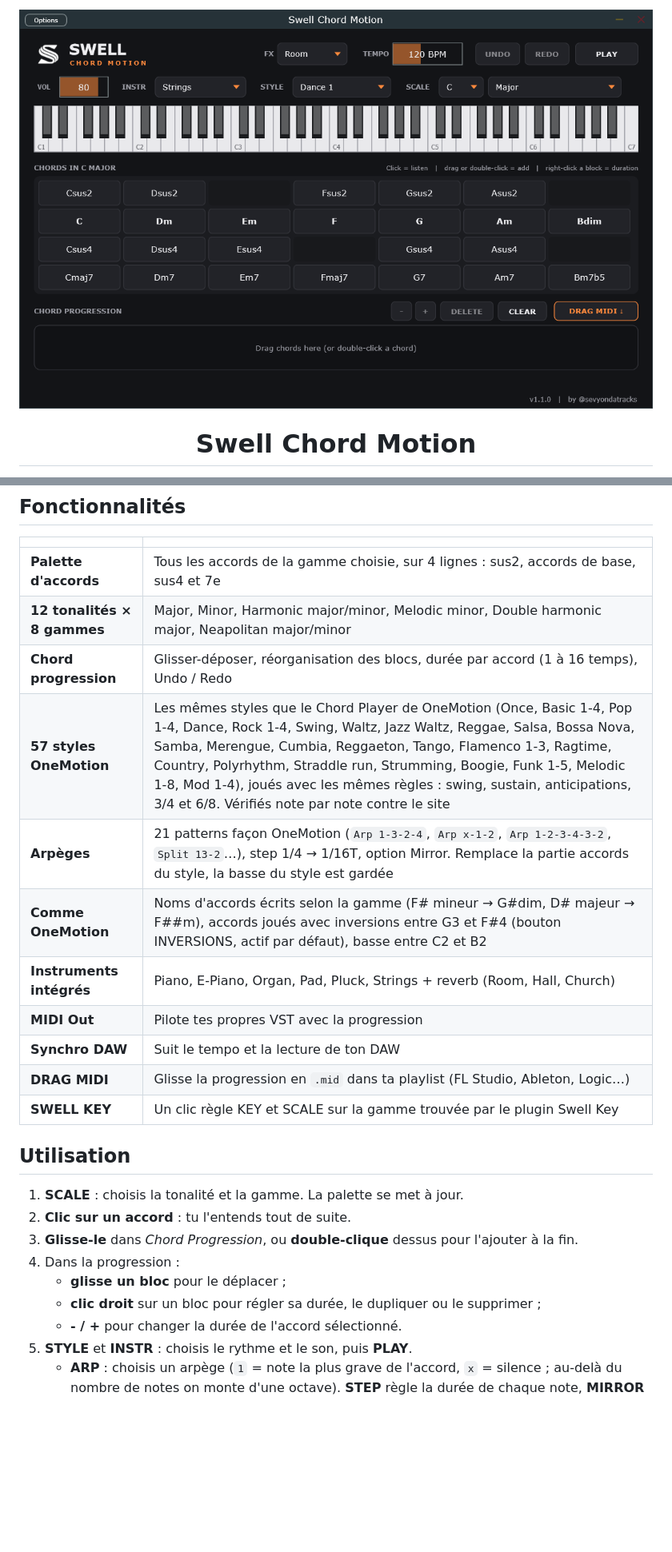
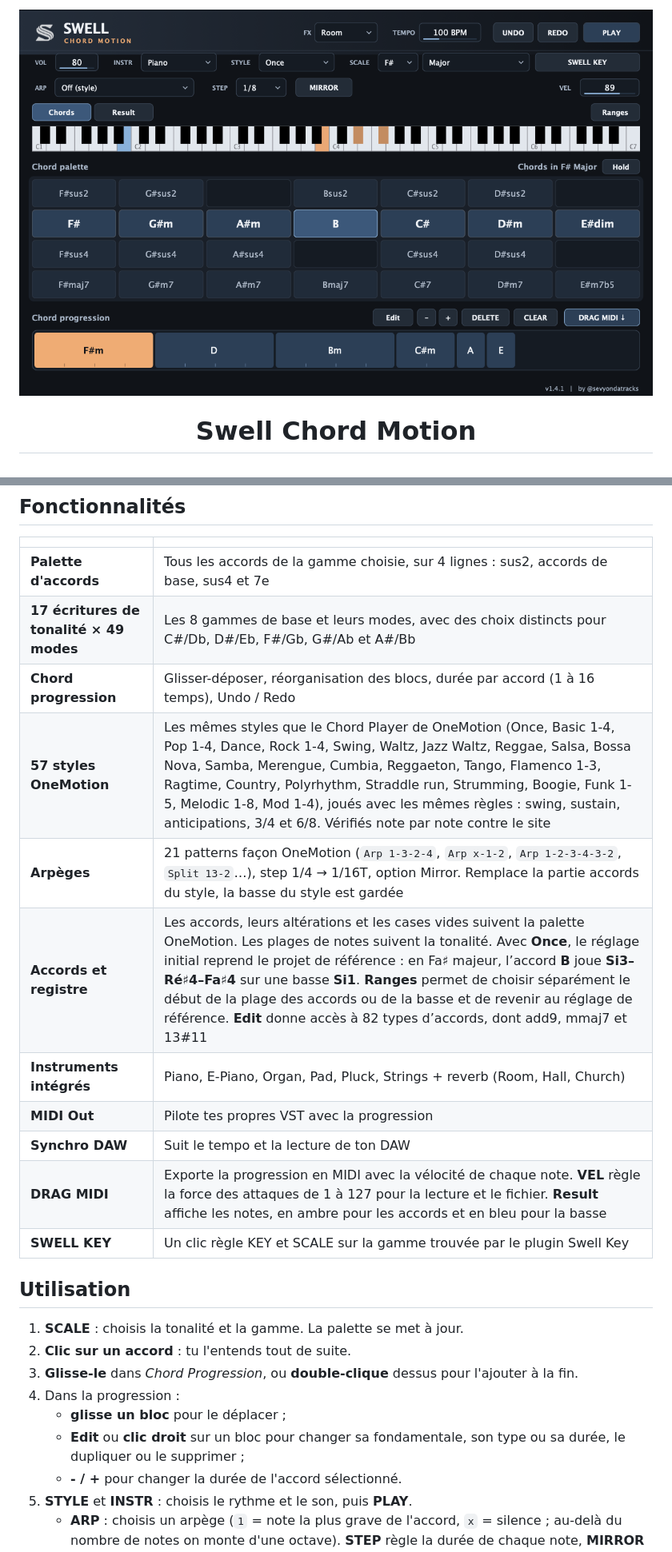
Before and after one commit to sevYOnDaTracks/Swell-chord-motion, a Markdown page: README.md, 2 parts joined by grey strips. Shown at 80% size. Rendered like a GitHub page; pictures changed too: docs/main.png; blank space fills up the shorter version.

Commit message:
Build Chord Motion 1.4.2 with orange theme and piano icon

```diff
--- a/README.md
+++ b/README.md
@@ -22,15 +22,15 @@ Le fonctionnement s'inspire du [Chord Player de OneMotion](https://www.onemotion
 | | |
 |---|---|
 | **Palette d'accords** | Tous les accords de la gamme choisie, sur 4 lignes : sus2, accords de base, sus4 et 7e |
-| **12 tonalités × 8 gammes** | Major, Minor, Harmonic major/minor, Melodic minor, Double harmonic major, Neapolitan major/minor |
+| **17 écritures de tonalité × 49 modes** | Les 8 gammes de base et leurs modes, avec des choix distincts pour C#/Db, D#/Eb, F#/Gb, G#/Ab et A#/Bb |
 | **Chord progression** | Glisser-déposer, réorganisation des blocs, durée par accord (1 à 16 temps), Undo / Redo |
 | **57 styles OneMotion** | Les mêmes styles que le Chord Player de OneMotion (Once, Basic 1-4, Pop 1-4, Dance, Rock 1-4, Swing, Waltz, Jazz Waltz, Reggae, Salsa, Bossa Nova, Samba, Merengue, Cumbia, Reggaeton, Tango, Flamenco 1-3, Ragtime, Country, Polyrhythm, Straddle run, Strumming, Boogie, Funk 1-5, Melodic 1-8, Mod 1-4), joués avec les mêmes règles : swing, sustain, anticipations, 3/4 et 6/8. Vérifiés note par note contre le site |
 | **Arpèges** | 21 patterns façon OneMotion (`Arp 1-3-2-4`, `Arp x-1-2`, `Arp 1-2-3-4-3-2`, `Split 13-2`…), step 1/4 → 1/16T, option Mirror. Remplace la partie accords du style, la basse du style est gardée |
-| **Comme OneMotion** | Noms d'accords écrits selon la gamme (F# mineur → G#dim, D# majeur → F##m), accords joués avec inversions entre G3 et F#4 (bouton INVERSIONS, actif par défaut), basse entre C2 et B2 |
+| **Accords et registre** | Les accords, leurs altérations et les cases vides suivent la palette OneMotion. Les plages de notes suivent la tonalité. Avec **Once**, le réglage initial reprend le projet de référence : en Fa♯ majeur, l’accord **B** joue **Si3–Ré♯4–Fa♯4** sur une basse **Si1**. **Ranges** permet de choisir séparément le début de la plage des accords ou de la basse et de revenir au réglage de référence. **Edit** donne accès à 82 types d’accords, dont add9, mmaj7 et 13#11 |
 | **Instruments intégrés** | Piano, E-Piano, Organ, Pad, Pluck, Strings + reverb (Room, Hall, Church) |
 | **MIDI Out** | Pilote tes propres VST avec la progression |
 | **Synchro DAW** | Suit le tempo et la lecture de ton DAW |
-| **DRAG MIDI** | Glisse la progression en `.mid` dans ta playlist (FL Studio, Ableton, Logic…) |
+| **DRAG MIDI** | Exporte la progression en MIDI avec la vélocité de chaque note. **VEL** règle la force des attaques de 1 à 127 pour la lecture et le fichier. **Result** affiche les notes, en ambre pour les accords et en bleu pour la basse |
 | **SWELL KEY** | Un clic règle KEY et SCALE sur la gamme trouvée par le plugin Swell Key |
 
 ## Utilisation
@@ -40,7 +40,7 @@ Le fonctionnement s'inspire du [Chord Player de OneMotion](https://www.onemotion
 3. **Glisse-le** dans *Chord Progression*, ou **double-clique** dessus pour l'ajouter à la fin.
 4. Dans la progression :
    - **glisse un bloc** pour le déplacer ;
-   - **clic droit** sur un bloc pour régler sa durée, le dupliquer ou le supprimer ;
+   - **Edit** ou **clic droit** sur un bloc pour changer sa fondamentale, son type ou sa durée, le dupliquer ou le supprimer ;
    - **- / +** pour changer la durée de l'accord sélectionné.
 5. **STYLE** et **INSTR** : choisis le rythme et le son, puis **PLAY**.
    - **ARP** : choisis un arpège (`1` = note la plus grave de l'accord, `x` = silence ; au-delà du nombre de notes on monte d'une octave). **STEP** règle la durée de chaque note, **MIRROR** compte les notes depuis le haut. `Off (style)` revient aux accords du style.
```
Also changed, not shown: other parts of README.md (+1 -1 lines), Resources/chord_motion_icon.png (added), 13 other files.
